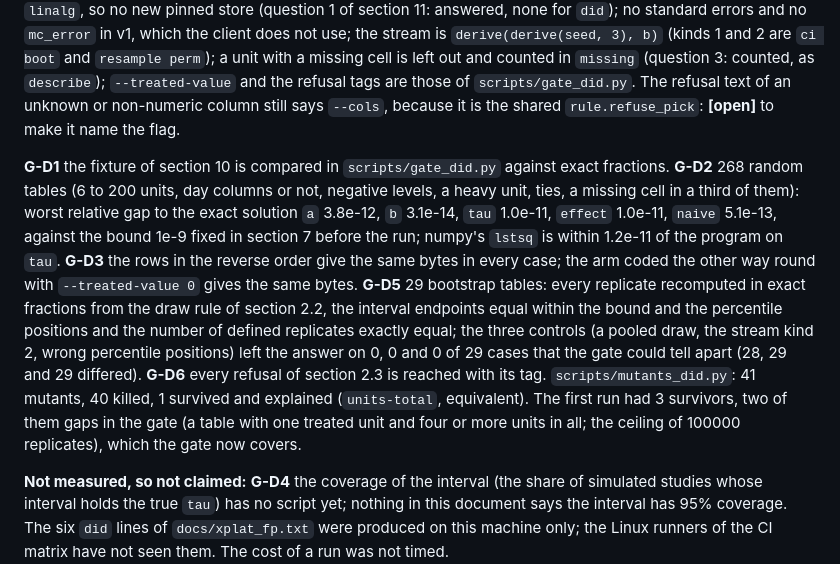
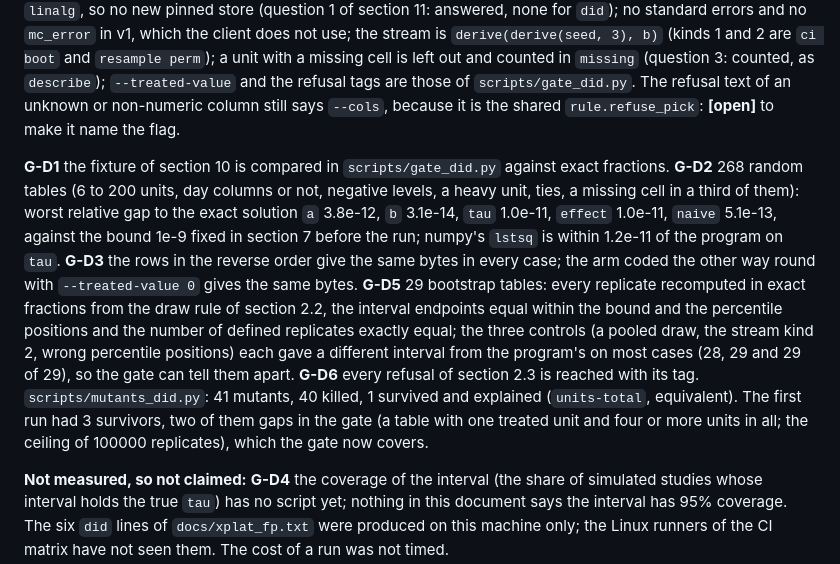
Before and after one commit to alpibrusl/cancho-stats, a Markdown page: docs/estimation.md, the part around the change. GitHub-like rendering.

Commit message:
docs/estimation.md: section 12, the wording of the controls
Co-Authored-By: Claude Sonnet 5.5 <noreply@anthropic.com>

```diff
--- a/docs/estimation.md
+++ b/docs/estimation.md
@@ -188,6 +188,6 @@ Machine for every figure here: Apple M4 Max, macOS, Python 3.14, numpy 2.4.6, th
 
 **Differences from the design** (each corrected in place above): no `--unit`; `--replicates` and `--seed` replace `--boot` (the bootstrap runs when either is given, and `--seed` is then required, `stats.seed-required`); `--treated-value` is 0 or 1; the system is solved by elimination with partial pivoting, not by the Cholesky of `linalg`, so no new pinned store (question 1 of section 11: answered, none for `did`); no standard errors and no `mc_error` in v1, which the client does not use; the stream is `derive(derive(seed, 3), b)` (kinds 1 and 2 are `ci boot` and `resample perm`); a unit with a missing cell is left out and counted in `missing` (question 3: counted, as `describe`); `--treated-value` and the refusal tags are those of `scripts/gate_did.py`. The refusal text of an unknown or non-numeric column still says `--cols`, because it is the shared `rule.refuse_pick`: **[open]** to make it name the flag.
 
-**G-D1** the fixture of section 10 is compared in `scripts/gate_did.py` against exact fractions. **G-D2** 268 random tables (6 to 200 units, day columns or not, negative levels, a heavy unit, ties, a missing cell in a third of them): worst relative gap to the exact solution `a` 3.8e-12, `b` 3.1e-14, `tau` 1.0e-11, `effect` 1.0e-11, `naive` 5.1e-13, against the bound 1e-9 fixed in section 7 before the run; numpy's `lstsq` is within 1.2e-11 of the program on `tau`. **G-D3** the rows in the reverse order give the same bytes in every case; the arm coded the other way round with `--treated-value 0` gives the same bytes. **G-D5** 29 bootstrap tables: every replicate recomputed in exact fractions from the draw rule of section 2.2, the interval endpoints equal within the bound and the percentile positions and the number of defined replicates exactly equal; the three controls (a pooled draw, the stream kind 2, wrong percentile positions) left the answer on 0, 0 and 0 of 29 cases that the gate could tell apart (28, 29 and 29 differed). **G-D6** every refusal of section 2.3 is reached with its tag. `scripts/mutants_did.py`: 41 mutants, 40 killed, 1 survived and explained (`units-total`, equivalent). The first run had 3 survivors, two of them gaps in the gate (a table with one treated unit and four or more units in all; the ceiling of 100000 replicates), which the gate now covers.
+**G-D1** the fixture of section 10 is compared in `scripts/gate_did.py` against exact fractions. **G-D2** 268 random tables (6 to 200 units, day columns or not, negative levels, a heavy unit, ties, a missing cell in a third of them): worst relative gap to the exact solution `a` 3.8e-12, `b` 3.1e-14, `tau` 1.0e-11, `effect` 1.0e-11, `naive` 5.1e-13, against the bound 1e-9 fixed in section 7 before the run; numpy's `lstsq` is within 1.2e-11 of the program on `tau`. **G-D3** the rows in the reverse order give the same bytes in every case; the arm coded the other way round with `--treated-value 0` gives the same bytes. **G-D5** 29 bootstrap tables: every replicate recomputed in exact fractions from the draw rule of section 2.2, the interval endpoints equal within the bound and the percentile positions and the number of defined replicates exactly equal; the three controls (a pooled draw, the stream kind 2, wrong percentile positions) each gave a different interval from the program's on most cases (28, 29 and 29 of 29), so the gate can tell them apart. **G-D6** every refusal of section 2.3 is reached with its tag. `scripts/mutants_did.py`: 41 mutants, 40 killed, 1 survived and explained (`units-total`, equivalent). The first run had 3 survivors, two of them gaps in the gate (a table with one treated unit and four or more units in all; the ceiling of 100000 replicates), which the gate now covers.
 
 **Not measured, so not claimed:** **G-D4** the coverage of the interval (the share of simulated studies whose interval holds the true `tau`) has no script yet; nothing in this document says the interval has 95% coverage. The six `did` lines of `docs/xplat_fp.txt` were produced on this machine only; the Linux runners of the CI matrix have not seen them. The cost of a run was not timed.
```
